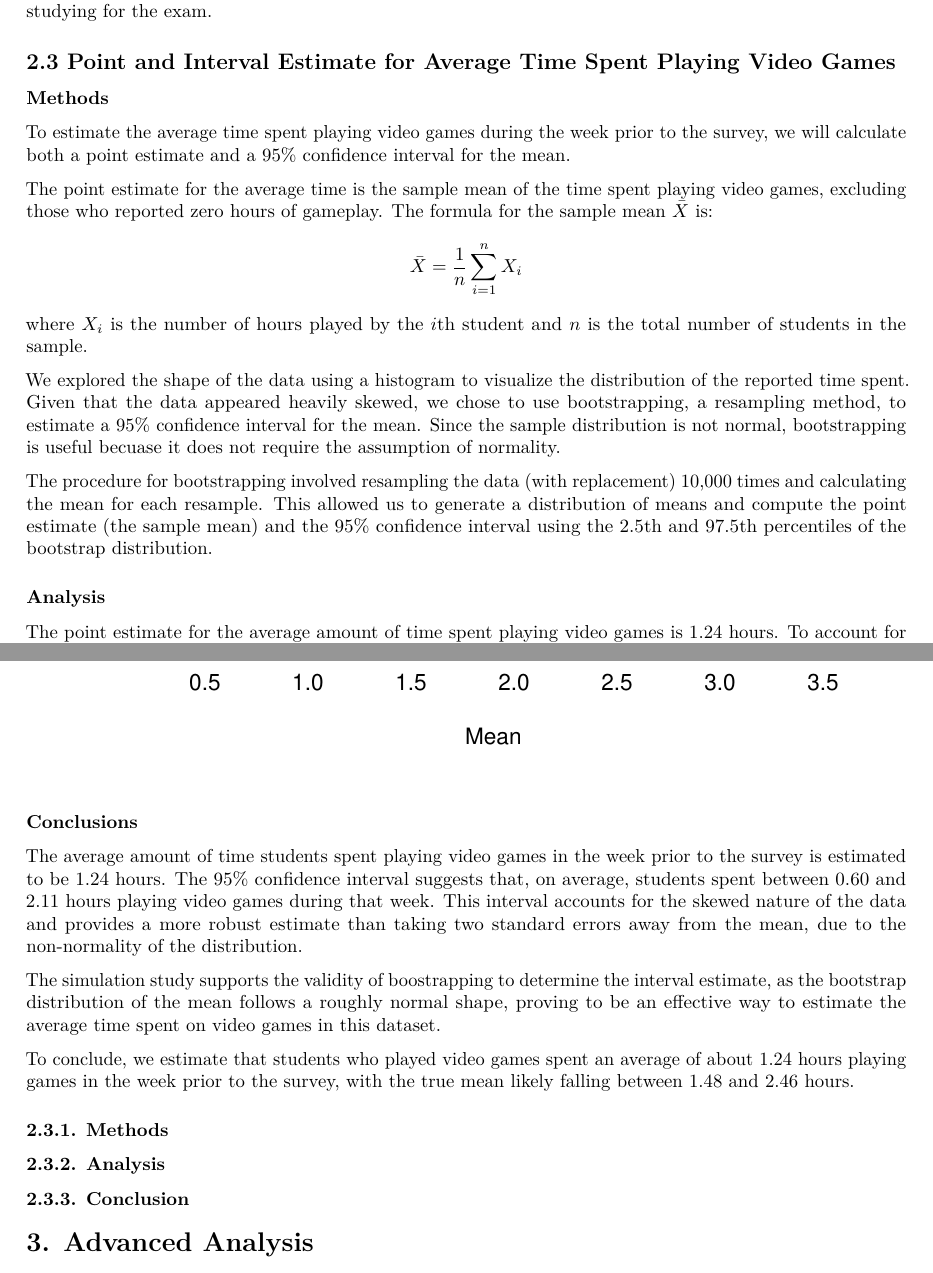
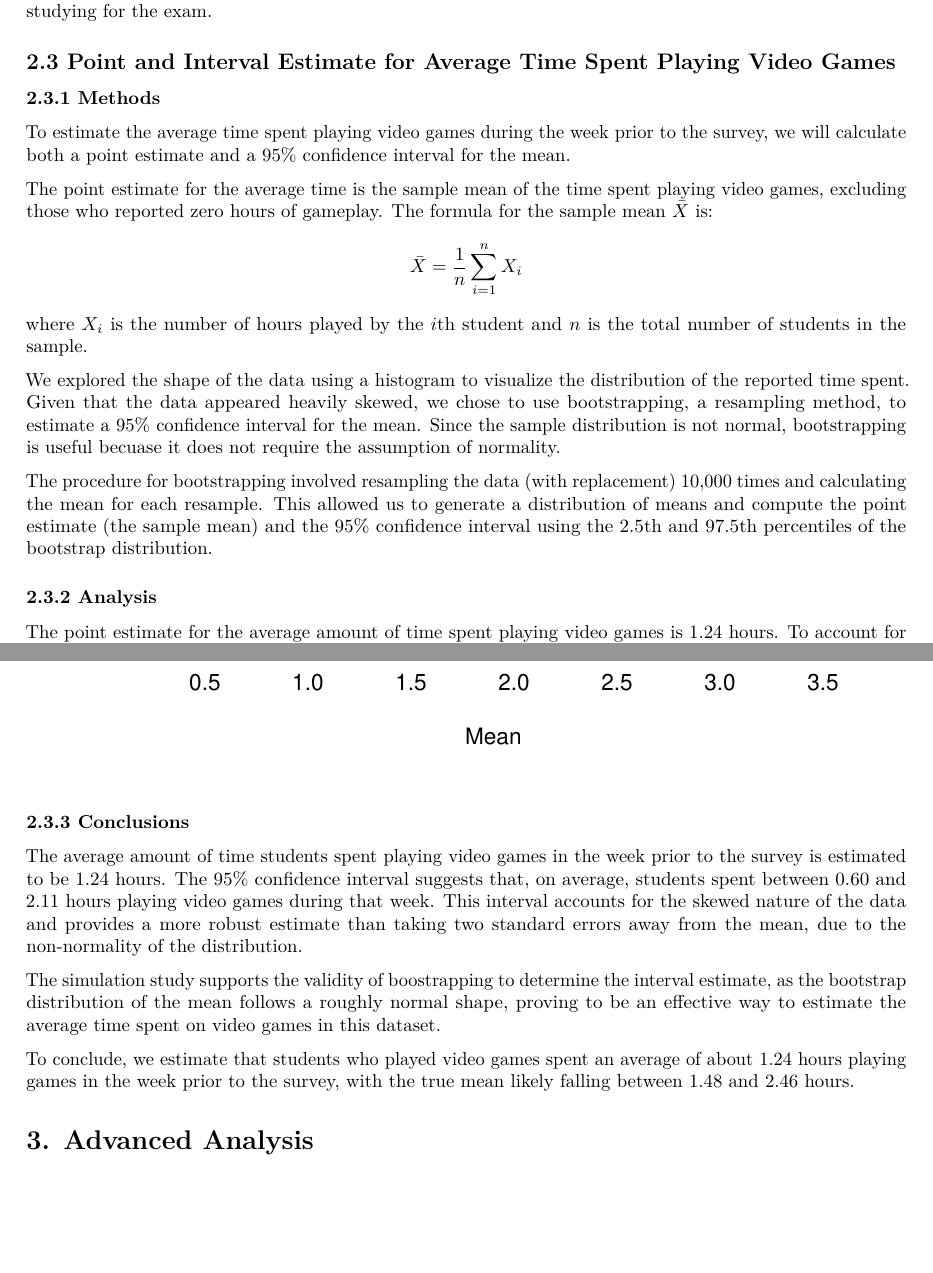
Before and after one commit to katelyn-zhao/dsc190-hw02, an R Markdown document (hw02.Rmd): two parts of pages 4 and 6 of 6, joined at a grey line, cut so that both start at the same text, the shorter picture padded with empty space. Rendered offline with R 4.5, knitr and Pandoc, then LaTeX, with nearby package versions.

Commit message:
Update hw02.Rmd

````diff
--- a/hw02.Rmd
+++ b/hw02.Rmd
@@ -112,7 +112,7 @@ This survey was taken a week after a statistics exam, and the participants were
 
 ## 2.3 Point and Interval Estimate for Average Time Spent Playing Video Games
 
-### Methods
+### 2.3.1 Methods
 
 To estimate the average time spent playing video games during the week prior to the survey, we will calculate both a point estimate and a 95% confidence interval for the mean.
 
@@ -126,7 +126,7 @@ We explored the shape of the data using a histogram to visualize the distributio
 
 The procedure for bootstrapping involved resampling the data (with replacement) 10,000 times and calculating the mean for each resample. This allowed us to generate a distribution of means and compute the point estimate (the sample mean) and the 95% confidence interval using the 2.5th and 97.5th percentiles of the bootstrap distribution.
 
-### Analysis
+### 2.3.2 Analysis
 
 The point estimate for the average amount of time spent playing video games is 1.24 hours. To account for the right-skewed distribution, we generated a 95% confidence interval through bootstrapping. The resulting interval ranges from 0.60 hours to 2.11 hours.
 
@@ -164,7 +164,7 @@ abline(v = lower_interval_estimate_average, col = "blue", lty = 2, lwd = 2)
 abline(v = upper_interval_estimate_average, col = "blue", lty = 2, lwd = 2)
 ```
 
-### Conclusions
+### 2.3.3 Conclusions
 
 The average amount of time students spent playing video games in the week prior to the survey is estimated to be 1.24 hours. The 95% confidence interval suggests that, on average, students spent between 0.60 and 2.11 hours playing video games during that week. This interval accounts for the skewed nature of the data and provides a more robust estimate than taking two standard errors away from the mean, due to the non-normality of the distribution.
 
@@ -172,12 +172,6 @@ The simulation study supports the validity of boostrapping to determine the inte
 
 To conclude, we estimate that students who played video games spent an average of about 1.24 hours playing games in the week prior to the survey, with the true mean likely falling between 1.48 and 2.46 hours.
 
-### 2.3.1. Methods
-
-### 2.3.2. Analysis
-
-### 2.3.3. Conclusion
-
 # 3. Advanced Analysis
 
 # 4. Discussion
````
